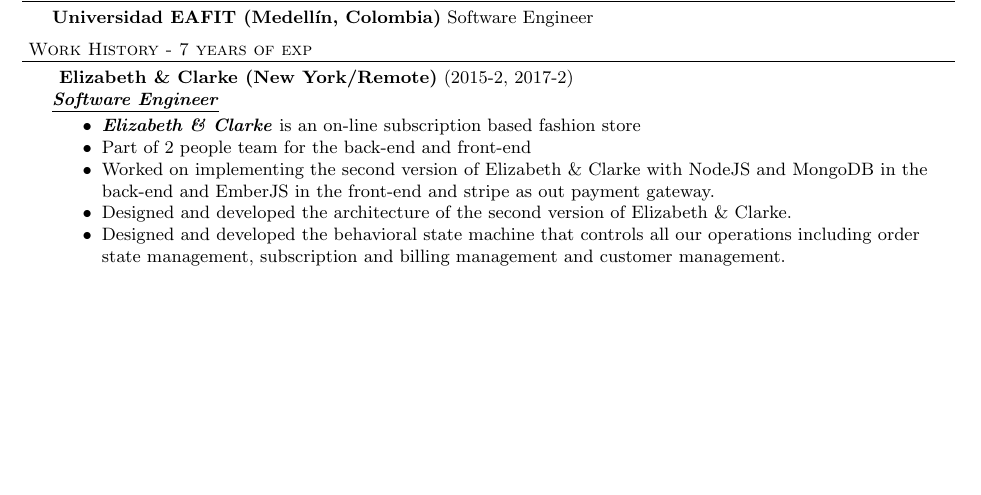
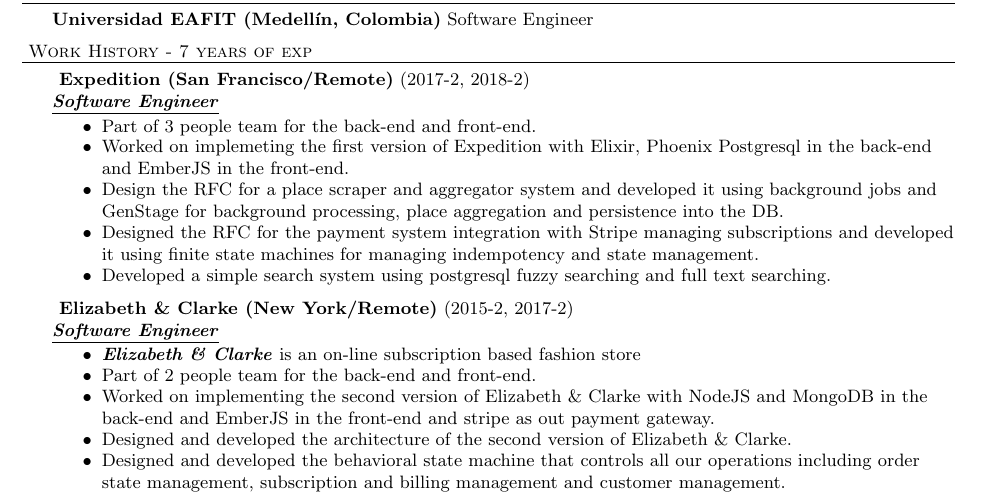
Before and after one commit to sescobb27/cv, a LaTeX CV (CV.tex): part of page 1 of 2, cut so that both start at the same text, the shorter picture padded with empty space. Compiled offline with pdfLaTeX.

Commit message:
[add] expedition experience into CV

```diff
--- a/CV.tex
+++ b/CV.tex
@@ -42,10 +42,19 @@
 
 \header{Work History - 7 years of exp}
 
+\employer{ Expedition (San Francisco/Remote)}{2017-2, 2018-2}{Software Engineer}
+\begin{achievements}
+\item Part of 3 people team for the back-end and front-end.
+\item Worked on implemeting the first version of Expedition with Elixir, Phoenix Postgresql in the back-end and EmberJS in the front-end.
+\item Design the RFC for a place scraper and aggregator system and developed it using  background jobs and GenStage for background processing, place aggregation and persistence into the DB.
+\item Designed the RFC for the payment system integration with Stripe managing subscriptions and developed it using finite state machines for managing indempotency and state management.
+\item Developed a simple search system using postgresql fuzzy searching and full text searching.
+\end{achievements}
+
 \employer{ Elizabeth \& Clarke (New York/Remote)}{2015-2, 2017-2}{Software Engineer}
 \begin{achievements}
 \item \emphasys{Elizabeth \& Clarke} is an on-line subscription based fashion store
-\item Part of 2 people team for the back-end and front-end
+\item Part of 2 people team for the back-end and front-end.
 \item Worked on implementing the second version of Elizabeth \& Clarke with NodeJS and MongoDB in the back-end and EmberJS in the front-end and stripe as out payment gateway.
 \item Designed and developed the architecture of the second version of Elizabeth \& Clarke.
 \item Designed and developed the behavioral state machine that controls all our operations including order state management, subscription and billing management and customer management.
```
Also changed, not shown: CV.pdf.
